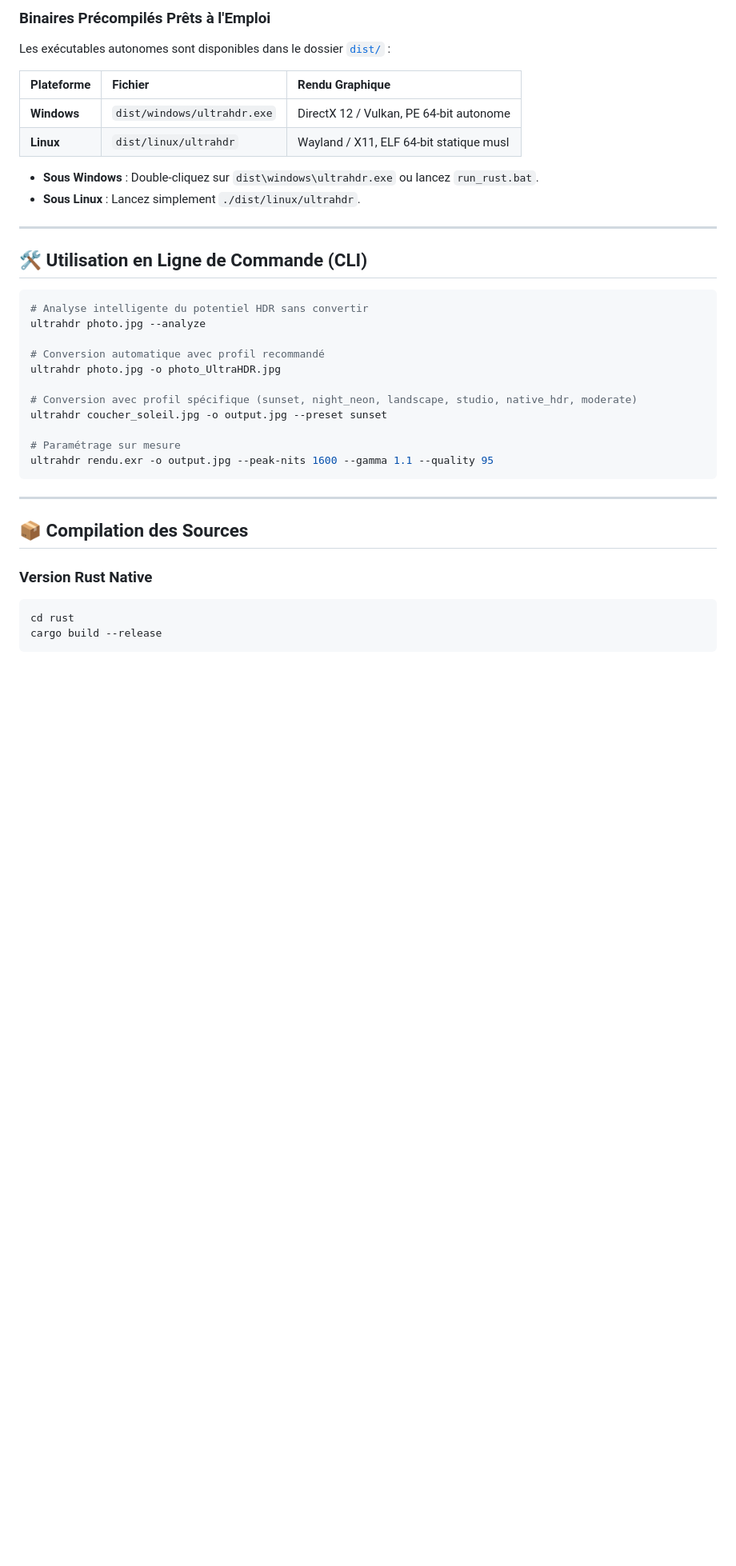
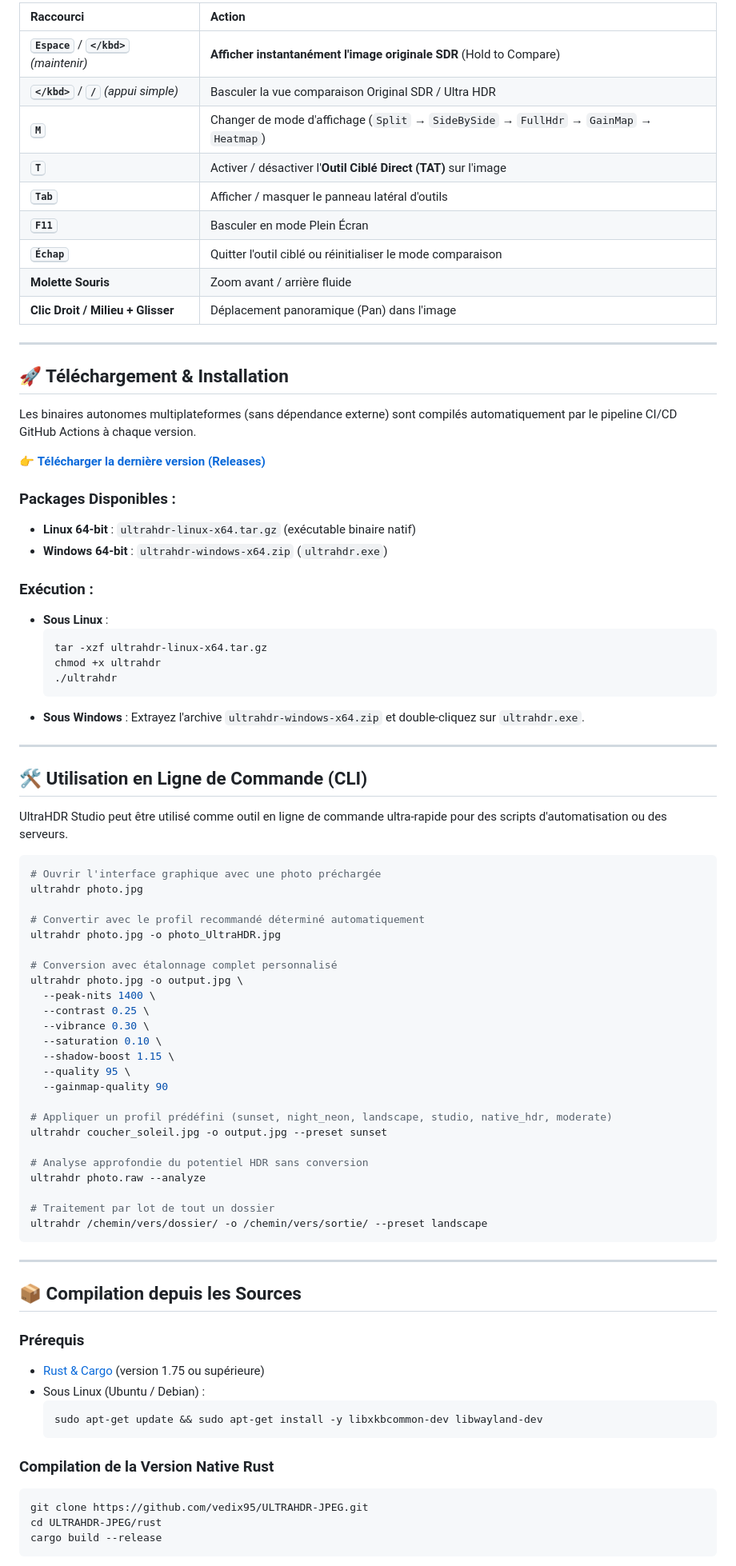
Before and after one commit to vedix95/ULTRAHDR-JPEG, a Markdown page: README.md, the part around one of its changes. Shown at 80% size. Drawn GitHub-style; blank space fills up the shorter version.

````diff
--- a/README.md
+++ b/README.md
@@ -37,40 +71,85 @@ Disponible avec une **interface graphique de bureau 100% native en Rust pur** (z
 
-### Binaires Précompilés Prêts à l'Emploi
+| Raccourci | Action |
+| :--- | :--- |
+| **<kbd>Espace</kbd>** / **<kbd>\</kbd>** *(maintenir)* | **Afficher instantanément l'image originale SDR** (Hold to Compare) |
+| **<kbd>\</kbd>** / **<kbd>/</kbd>** *(appui simple)* | Basculer la vue comparaison Original SDR / Ultra HDR |
+| **<kbd>M</kbd>** | Changer de mode d'affichage (`Split` → `SideBySide` → `FullHdr` → `GainMap` → `Heatmap`) |
+| **<kbd>T</kbd>** | Activer / désactiver l'**Outil Ciblé Direct (TAT)** sur l'image |
+| **<kbd>Tab</kbd>** | Afficher / masquer le panneau latéral d'outils |
+| **<kbd>F11</kbd>** | Basculer en mode Plein Écran |
+| **<kbd>Échap</kbd>** | Quitter l'outil ciblé ou réinitialiser le mode comparaison |
+| **Molette Souris** | Zoom avant / arrière fluide |
+| **Clic Droit / Milieu + Glisser** | Déplacement panoramique (Pan) dans l'image |
 
-Les exécutables autonomes sont disponibles dans le dossier [`dist/`](dist/) :
+---
 
-| Plateforme | Fichier | Rendu Graphique |
-| :--- | :--- | :--- |
-| **Windows** | `dist/windows/ultrahdr.exe` | DirectX 12 / Vulkan, PE 64-bit autonome |
-| **Linux** | `dist/linux/ultrahdr` | Wayland / X11, ELF 64-bit statique musl |
+## 🚀 Téléchargement & Installation
 
-* **Sous Windows** : Double-cliquez sur `dist\windows\ultrahdr.exe` ou lancez `run_rust.bat`.
-* **Sous Linux** : Lancez simplement `./dist/linux/ultrahdr`.
+Les binaires autonomes multiplateformes (sans dépendance externe) sont compilés automatiquement par le pipeline CI/CD GitHub Actions à chaque version.
+
+👉 **[Télécharger la dernière version (Releases)](https://github.com/vedix95/ULTRAHDR-JPEG/releases)**
+
+### Packages Disponibles :
+- **Linux 64-bit** : `ultrahdr-linux-x64.tar.gz` (exécutable binaire natif)
+- **Windows 64-bit** : `ultrahdr-windows-x64.zip` (`ultrahdr.exe`)
+
+### Exécution :
+- **Sous Linux** :
+  ```bash
+  tar -xzf ultrahdr-linux-x64.tar.gz
+  chmod +x ultrahdr
+  ./ultrahdr
+  ```
+- **Sous Windows** :
+  Extrayez l'archive `ultrahdr-windows-x64.zip` et double-cliquez sur `ultrahdr.exe`.
 
 ---
 
 ## 🛠️ Utilisation en Ligne de Commande (CLI)
 
+UltraHDR Studio peut être utilisé comme outil en ligne de commande ultra-rapide pour des scripts d'automatisation ou des serveurs.
+
 ```bash
-# Analyse intelligente du potentiel HDR sans convertir
-ultrahdr photo.jpg --analyze
+# Ouvrir l'interface graphique avec une photo préchargée
+ultrahdr photo.jpg
 
-# Conversion automatique avec profil recommandé
+# Convertir avec le profil recommandé déterminé automatiquement
 ultrahdr photo.jpg -o photo_UltraHDR.jpg
 
-# Conversion avec profil spécifique (sunset, night_neon, landscape, studio, native_hdr, moderate)
+# Conversion avec étalonnage complet personnalisé
+ultrahdr photo.jpg -o output.jpg \
+  --peak-nits 1400 \
+  --contrast 0.25 \
+  --vibrance 0.30 \
+  --saturation 0.10 \
+  --shadow-boost 1.15 \
+  --quality 95 \
+  --gainmap-quality 90
+
+# Appliquer un profil prédéfini (sunset, night_neon, landscape, studio, native_hdr, moderate)
 ultrahdr coucher_soleil.jpg -o output.jpg --preset sunset
 
-# Paramétrage sur mesure
-ultrahdr rendu.exr -o output.jpg --peak-nits 1600 --gamma 1.1 --quality 95
+# Analyse approfondie du potentiel HDR sans conversion
+ultrahdr photo.raw --analyze
+
+# Traitement par lot de tout un dossier
+ultrahdr /chemin/vers/dossier/ -o /chemin/vers/sortie/ --preset landscape
 ```
 
 ---
 
-## 📦 Compilation des Sources
+## 📦 Compilation depuis les Sources
 
-### Version Rust Native
+### Prérequis
+- [Rust & Cargo](https://rustup.rs/) (version 1.75 ou supérieure)
+- Sous Linux (Ubuntu / Debian) :
+  ```bash
+  sudo apt-get update && sudo apt-get install -y libxkbcommon-dev libwayland-dev
+  ```
+
+### Compilation de la Version Native Rust
 ```bash
-cd rust
+git clone https://github.com/vedix95/ULTRAHDR-JPEG.git
+cd ULTRAHDR-JPEG/rust
 cargo build --release
 ```
````
Also changed, not shown: other parts of README.md (+77 -32 lines).
